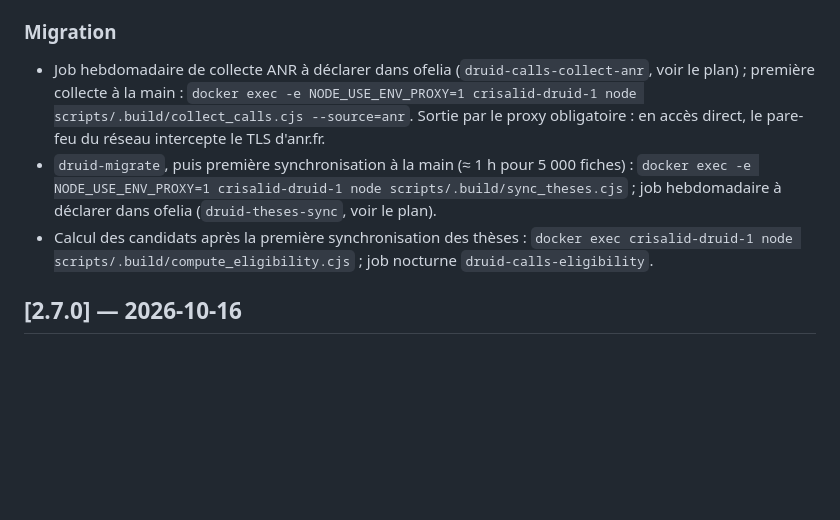
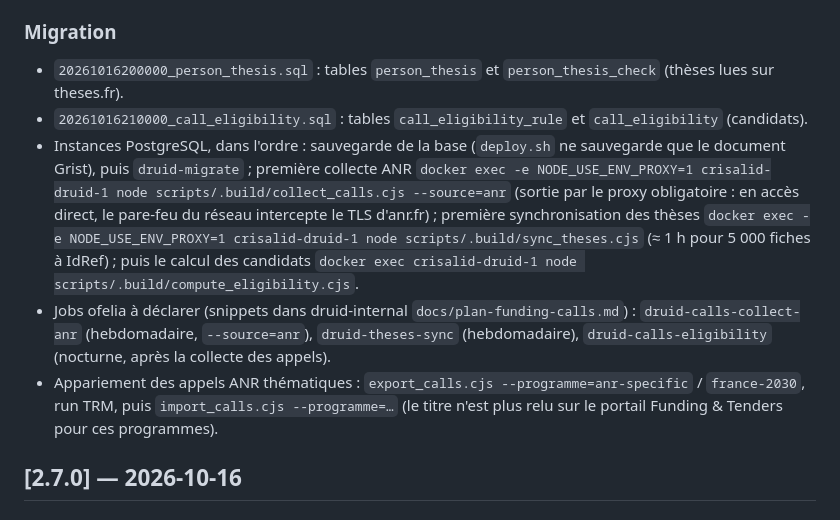
Before and after one commit to guillaumegodet/druid, a Markdown page: CHANGELOG.md, the part around the change. Drawn GitHub-style; blank space fills up the shorter version.

Commit message:
docs(changelog): deployment steps of the theses, eligibility and ANR collection in the 2.8.0 notes

```diff
--- a/CHANGELOG.md
+++ b/CHANGELOG.md
@@ -41,14 +41,20 @@ données à exécuter au déploiement).
   Migration `20261016210000_call_eligibility.sql` (`call_eligibility_rule`, `call_eligibility`).
 
 ### Migration
-- Job hebdomadaire de collecte ANR à déclarer dans ofelia (`druid-calls-collect-anr`, voir le plan) ; première
-  collecte à la main : `docker exec -e NODE_USE_ENV_PROXY=1 crisalid-druid-1 node scripts/.build/collect_calls.cjs --source=anr`.
-  Sortie par le proxy obligatoire : en accès direct, le pare-feu du réseau intercepte le TLS d'anr.fr.
-- `druid-migrate`, puis première synchronisation à la main (≈ 1 h pour 5 000 fiches) :
-  `docker exec -e NODE_USE_ENV_PROXY=1 crisalid-druid-1 node scripts/.build/sync_theses.cjs` ; job hebdomadaire à
-  déclarer dans ofelia (`druid-theses-sync`, voir le plan).
-- Calcul des candidats après la première synchronisation des thèses :
-  `docker exec crisalid-druid-1 node scripts/.build/compute_eligibility.cjs` ; job nocturne `druid-calls-eligibility`.
+- `20261016200000_person_thesis.sql` : tables `person_thesis` et `person_thesis_check` (thèses lues sur theses.fr).
+- `20261016210000_call_eligibility.sql` : tables `call_eligibility_rule` et `call_eligibility` (candidats).
+- Instances PostgreSQL, dans l'ordre : sauvegarde de la base (`deploy.sh` ne sauvegarde que le document Grist), puis
+  `druid-migrate` ; première collecte ANR
+  `docker exec -e NODE_USE_ENV_PROXY=1 crisalid-druid-1 node scripts/.build/collect_calls.cjs --source=anr` (sortie par
+  le proxy obligatoire : en accès direct, le pare-feu du réseau intercepte le TLS d'anr.fr) ; première synchronisation
+  des thèses `docker exec -e NODE_USE_ENV_PROXY=1 crisalid-druid-1 node scripts/.build/sync_theses.cjs` (≈ 1 h pour
+  5 000 fiches à IdRef) ; puis le calcul des candidats
+  `docker exec crisalid-druid-1 node scripts/.build/compute_eligibility.cjs`.
+- Jobs ofelia à déclarer (snippets dans druid-internal `docs/plan-funding-calls.md`) : `druid-calls-collect-anr`
+  (hebdomadaire, `--source=anr`), `druid-theses-sync` (hebdomadaire), `druid-calls-eligibility` (nocturne, après la
+  collecte des appels).
+- Appariement des appels ANR thématiques : `export_calls.cjs --programme=anr-specific` / `france-2030`, run TRM, puis
+  `import_calls.cjs --programme=…` (le titre n'est plus relu sur le portail Funding & Tenders pour ces programmes).
 
 ## [2.7.0] — 2026-10-16
 
```
